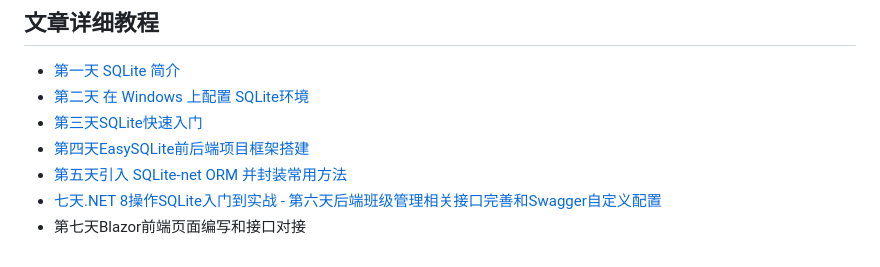
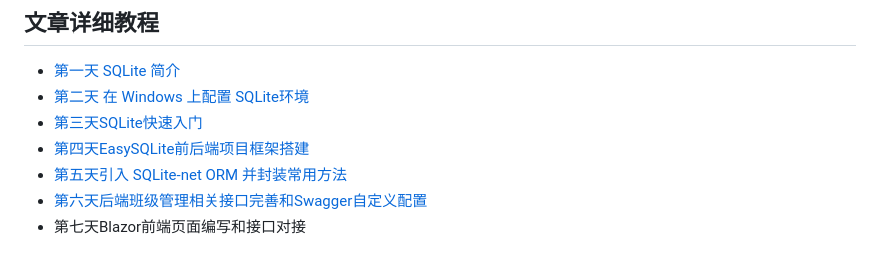
Before and after one commit to YSGStudyHards/EasySQLite, a Markdown page: README.md, the part around the change. Rendered like a GitHub page.

```diff
--- a/README.md
+++ b/README.md
@@ -44,5 +44,5 @@ SQLite是一个轻量级的嵌入式关系型数据库，它以一个小型的C
 - [第三天SQLite快速入门](https://mp.weixin.qq.com/s/wgMDqIdaQsMfOuiLl07ggw)
 - [第四天EasySQLite前后端项目框架搭建](https://mp.weixin.qq.com/s/RTqRsTrzn7LdTBcMmBtkVw)
 - [第五天引入 SQLite-net ORM 并封装常用方法](https://mp.weixin.qq.com/s/RIT7HnPlrLg5KFtJ6a_Biw)
-- [七天.NET 8操作SQLite入门到实战 - 第六天后端班级管理相关接口完善和Swagger自定义配置](https://mp.weixin.qq.com/s/dI6tb7WtOyB6p1iqYraH5g)
+- [第六天后端班级管理相关接口完善和Swagger自定义配置](https://mp.weixin.qq.com/s/dI6tb7WtOyB6p1iqYraH5g)
 - 第七天Blazor前端页面编写和接口对接
```
